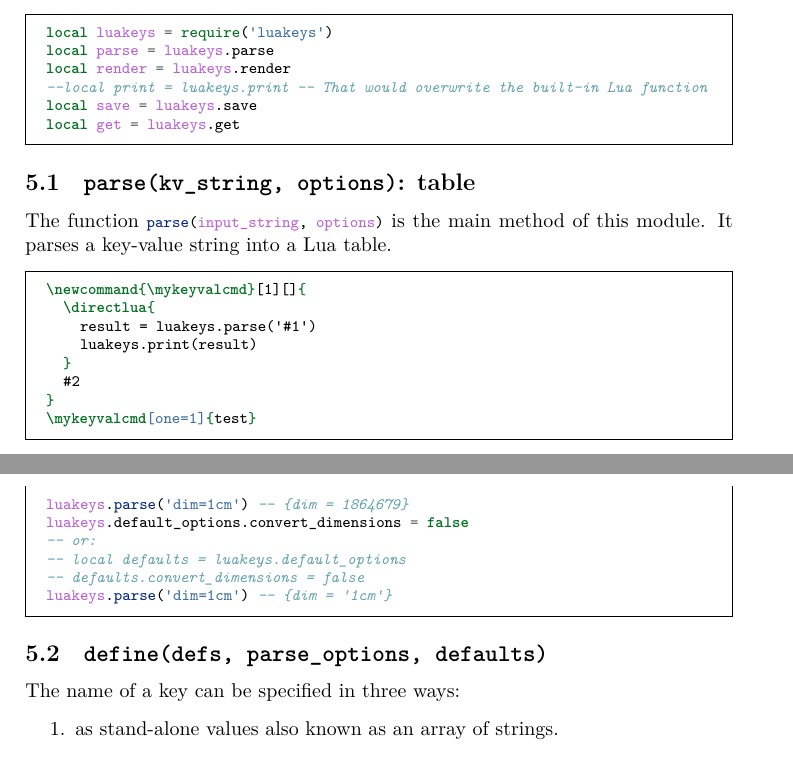
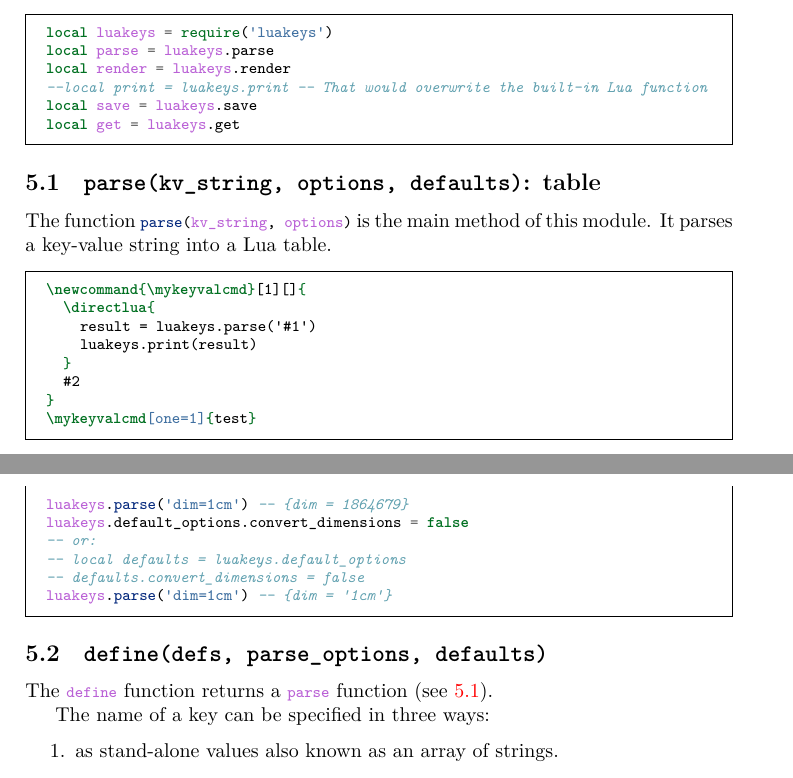
Before and after one commit to Josef-Friedrich/luakeys, a LaTeX document (luakeys-doc.tex): two parts of pages 10 and 11 of 34, joined at a grey line, cut so that both start at the same text. Compiled offline with LuaLaTeX.

Commit message:
Add some docs

```diff
--- a/luakeys-doc.tex
+++ b/luakeys-doc.tex
@@ -502,9 +502,10 @@ local get = luakeys.get
 %
 %%
 
-\subsection{\texttt{parse(kv\_string, options)}: table}
+\subsection{\texttt{parse(kv\_string, options, defaults)}: table}
+\label{parse}
 
-The function \lua{parse(input_string, options)} is the main method of
+The function \lua{parse(kv_string, options)} is the main method of
 this module. It parses a key-value string into a Lua table.
 
 \begin{minted}{latex}
@@ -566,6 +567,9 @@ luakeys.parse('dim=1cm') -- {dim = '1cm'}
 %%
 
 \subsection{\texttt{define(defs, parse_options, defaults)}}
+
+The \lua{define} function returns a \lua{parse} function (see
+\ref{parse}).
 
 The name of a key can be specified in three ways:
 
```
